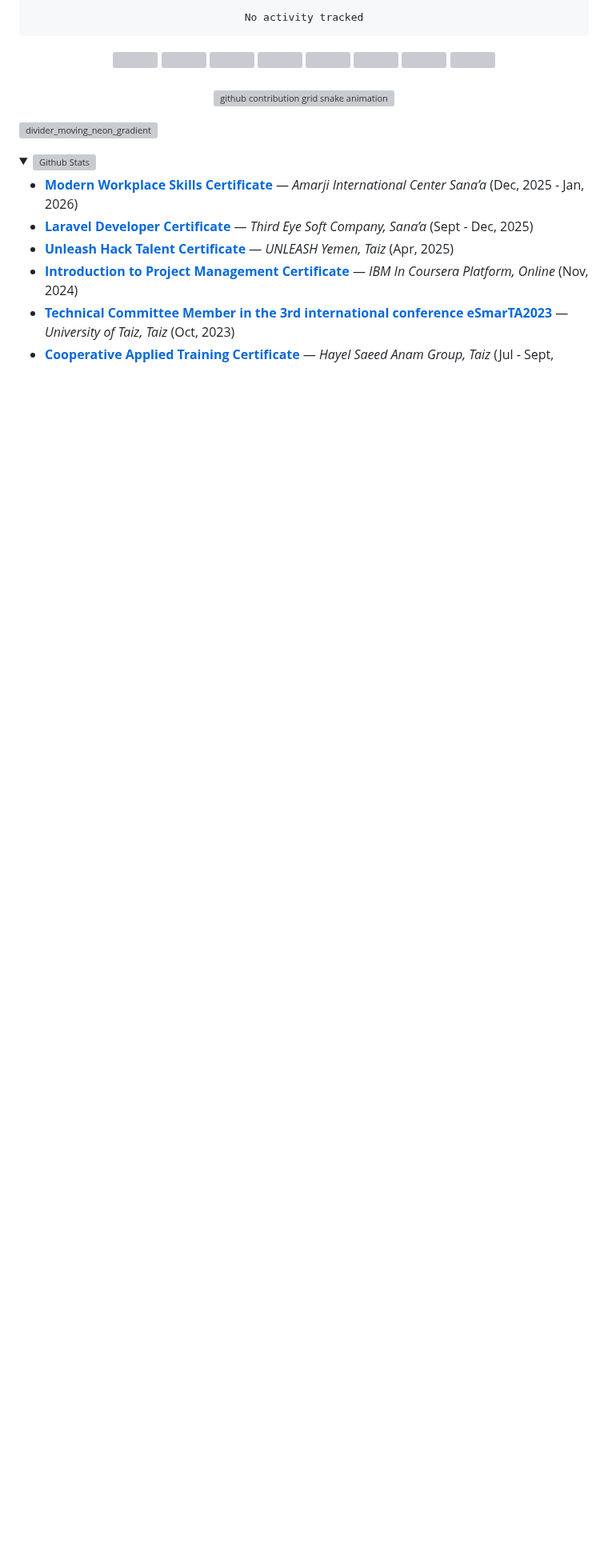
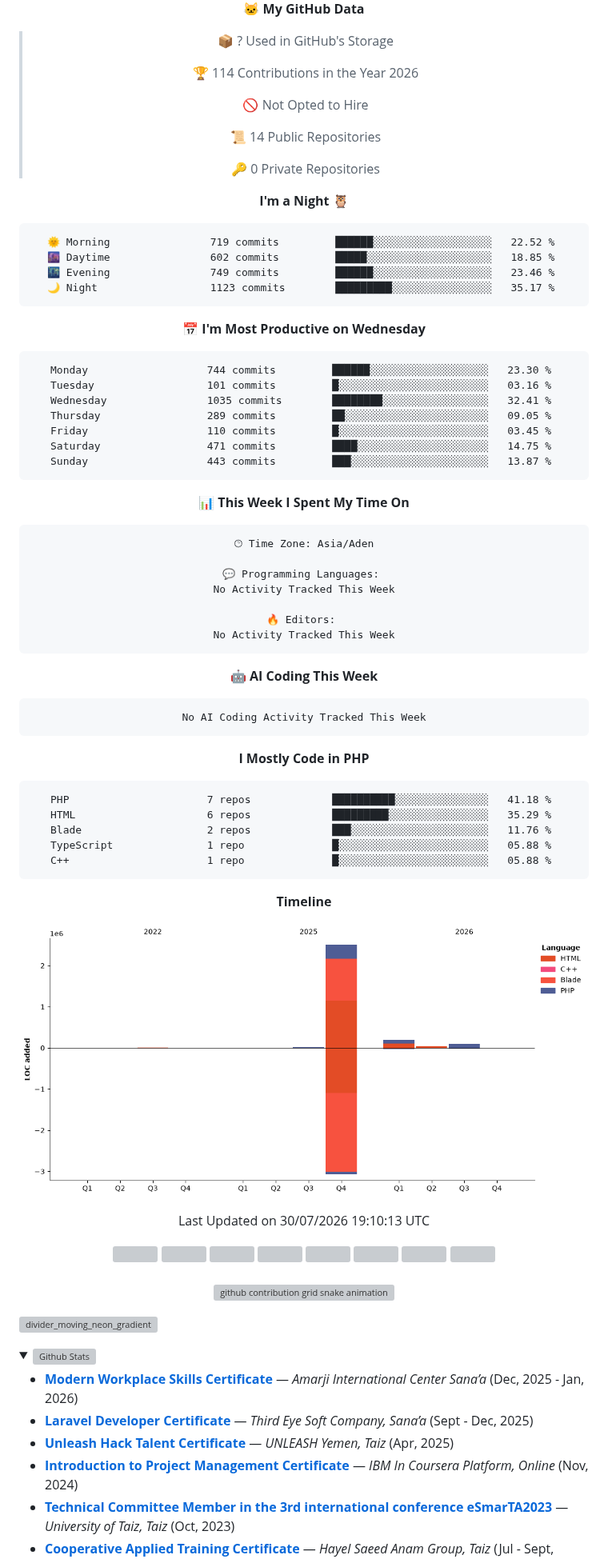
Before and after one commit to EngAboodSDev/EngAboodSDev, a Markdown page: README.md, the part around one of its changes. Shown at 80% size. Rendered like a GitHub page; pictures changed too: assets/bar_graph.png (added); folded sections open; blank space fills up the shorter version; grey boxes are pictures that could not be loaded.

Commit message:
Updated with Dev Metrics

````diff
--- a/README.md
+++ b/README.md
@@ -243,8 +244,73 @@ I am a Highly Motivated and Results-Driven **Software Engineer and Backend Archi
 
-```txt
-No activity tracked
+**🐱 My GitHub Data**
+
+> 📦 ? Used in GitHub's Storage
+ >
+> 🏆 114 Contributions in the Year 2026
+ >
+> 🚫 Not Opted to Hire
+ >
+> 📜 14 Public Repositories
+ >
+> 🔑 0 Private Repositories
+ >
+**I'm a Night 🦉**
+
+```text
+🌞 Morning                719 commits         ██████░░░░░░░░░░░░░░░░░░░   22.52 %
+🌆 Daytime                602 commits         █████░░░░░░░░░░░░░░░░░░░░   18.85 %
+🌃 Evening                749 commits         ██████░░░░░░░░░░░░░░░░░░░   23.46 %
+🌙 Night                  1123 commits        █████████░░░░░░░░░░░░░░░░   35.17 %
+```
+📅 **I'm Most Productive on Wednesday**
+
+```text
+Monday                   744 commits         ██████░░░░░░░░░░░░░░░░░░░   23.30 %
+Tuesday                  101 commits         █░░░░░░░░░░░░░░░░░░░░░░░░   03.16 %
+Wednesday                1035 commits        ████████░░░░░░░░░░░░░░░░░   32.41 %
+Thursday                 289 commits         ██░░░░░░░░░░░░░░░░░░░░░░░   09.05 %
+Friday                   110 commits         █░░░░░░░░░░░░░░░░░░░░░░░░   03.45 %
+Saturday                 471 commits         ████░░░░░░░░░░░░░░░░░░░░░   14.75 %
+Sunday                   443 commits         ███░░░░░░░░░░░░░░░░░░░░░░   13.87 %
 ```
 
+
+📊 **This Week I Spent My Time On**
+
+```text
+🕑︎ Time Zone: Asia/Aden
+
+💬 Programming Languages:
+No Activity Tracked This Week
+
+🔥 Editors:
+No Activity Tracked This Week
+```
+
+🤖 **AI Coding This Week**
+
+```text
+No AI Coding Activity Tracked This Week
+```
+
+**I Mostly Code in PHP**
+
+```text
+PHP                      7 repos             ██████████░░░░░░░░░░░░░░░   41.18 %
+HTML                     6 repos             █████████░░░░░░░░░░░░░░░░   35.29 %
+Blade                    2 repos             ███░░░░░░░░░░░░░░░░░░░░░░   11.76 %
+TypeScript               1 repo              █░░░░░░░░░░░░░░░░░░░░░░░░   05.88 %
+C++                      1 repo              █░░░░░░░░░░░░░░░░░░░░░░░░   05.88 %
+```
+
+
+
+**Timeline**
+
+![Lines of Code chart](https://raw.githubusercontent.com/EngAboodSDev/EngAboodSDev/main/assets/bar_graph.png)
+
+
+ Last Updated on 30/07/2026 19:10:13 UTC
 <!--END_SECTION:waka-->
   <img src="https://github-profile-summary-cards.vercel.app/api/cards/profile-details?username=EngAboodSDev&theme=vue&animation=draw&duration=5&title_color=4bc9b0&text_color=ffffff&bg_color=27374d&icon_color=4bc9b0&chart_color=4bc9b0" />
 
````
Also changed, not shown: other parts of README.md (+1 -0 lines).
